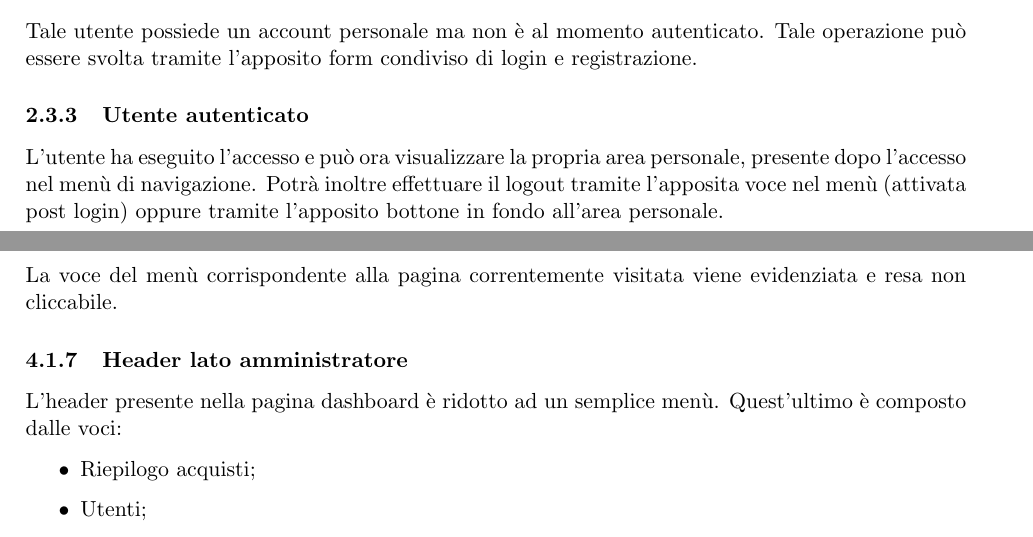
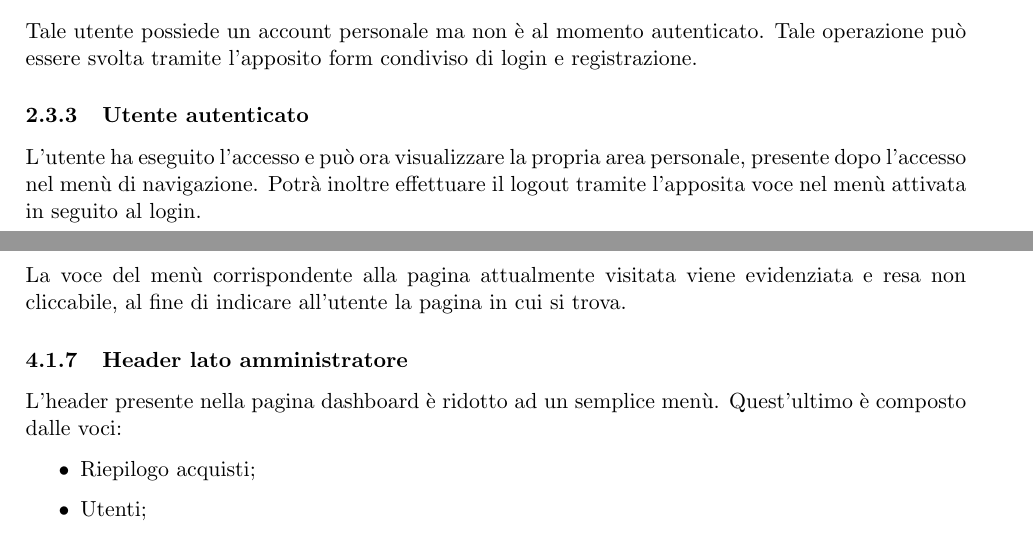
Before and after one commit to MatteoSinigaglia/MyCandies, a LaTeX document (Relazione/main.tex, which reads Relazione/src/analisi.tex, Relazione/src/layout.tex): two parts of pages 3 and 9 of 17, joined at a grey line, cut so that both start at the same text. Compiled offline with pdfLaTeX.

Commit message:
fix casino

```diff
--- a/Relazione/src/analisi.tex
+++ b/Relazione/src/analisi.tex
@@ -9,4 +9,4 @@ Ciascun utente (non amministratore) è classificato in base al proprio stato ris
 \subsection{Attori}
 \subsubsection{Utente non registrato} \`E l'utente che non possiede un account presso il sito. Egli può registrarsi presso il sito compilando l'apposito form condiviso di login e registrazione.
 \subsubsection{Utente non autenticato} Tale utente possiede un account personale ma non è al momento autenticato. Tale operazione può essere svolta tramite l'apposito form condiviso di login e registrazione.
-\subsubsection{Utente autenticato} L'utente ha eseguito l'accesso e può ora visualizzare la propria area personale, presente dopo l'accesso nel menù di navigazione. Potrà inoltre effettuare il logout tramite l'apposita voce nel menù (attivata post login) oppure tramite l'apposito bottone in fondo all'area personale.
+\subsubsection{Utente autenticato} L'utente ha eseguito l'accesso e può ora visualizzare la propria area personale, presente dopo l'accesso nel menù di navigazione. Potrà inoltre effettuare il logout tramite l'apposita voce nel menù attivata in seguito al login.
--- a/Relazione/src/layout.tex
+++ b/Relazione/src/layout.tex
@@ -23,7 +23,7 @@ L'header visibile ad un utente comune contiene tutte le funzionalità maggiormen
     \item Area personale;
     \item FAQ.
 \end{itemize}
-La voce del menù corrispondente alla pagina correntemente visitata viene evidenziata e resa non cliccabile.
+La voce del menù corrispondente alla pagina attualmente visitata viene evidenziata e resa non cliccabile, al fine di indicare all'utente la pagina in cui si trova.
 
 \subsubsection{Header lato amministratore}
 L'header presente nella pagina dashboard è ridotto ad un semplice menù. Quest'ultimo è composto dalle voci:
```
Also changed, not shown: Relazione/src/Testing.tex (+1 -1 lines), Relazione/src/progettazione.tex (+1 -1 lines), 1 other file.
